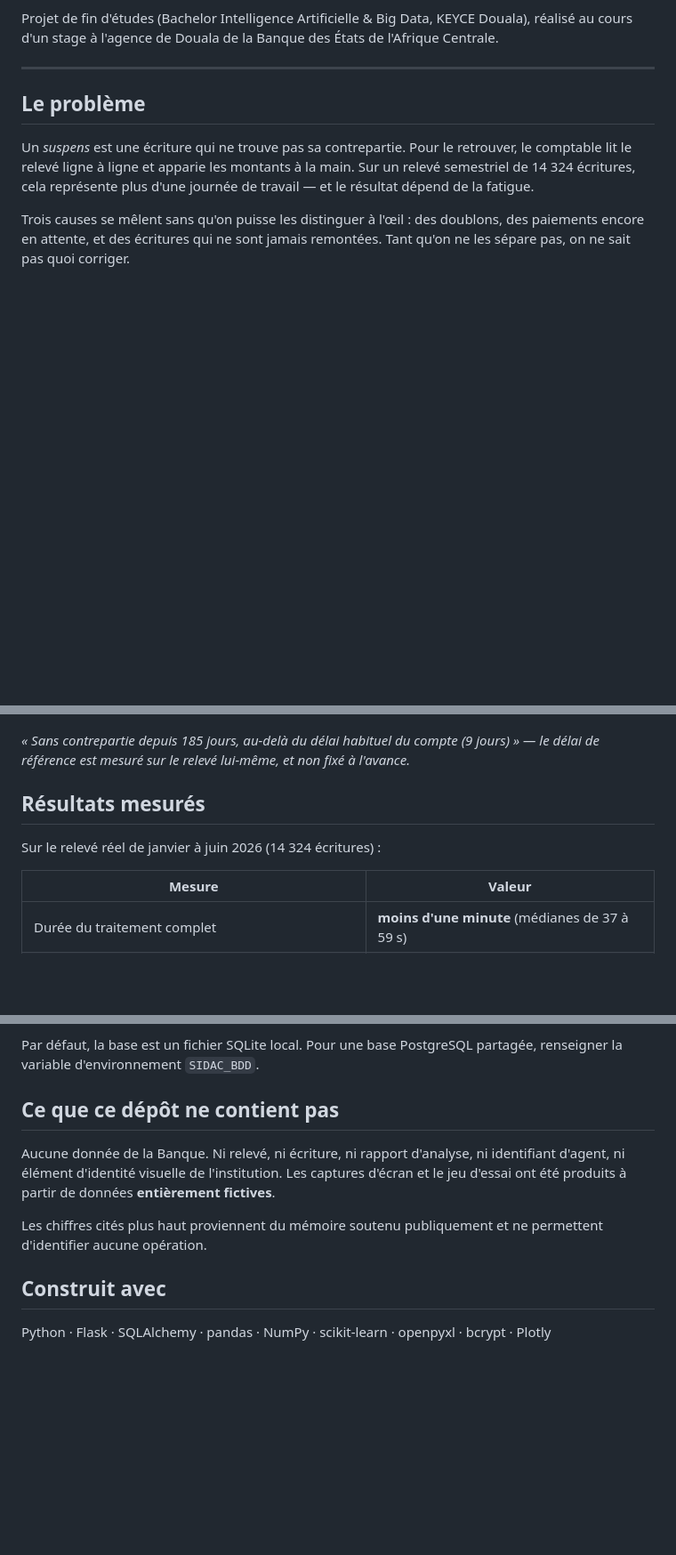
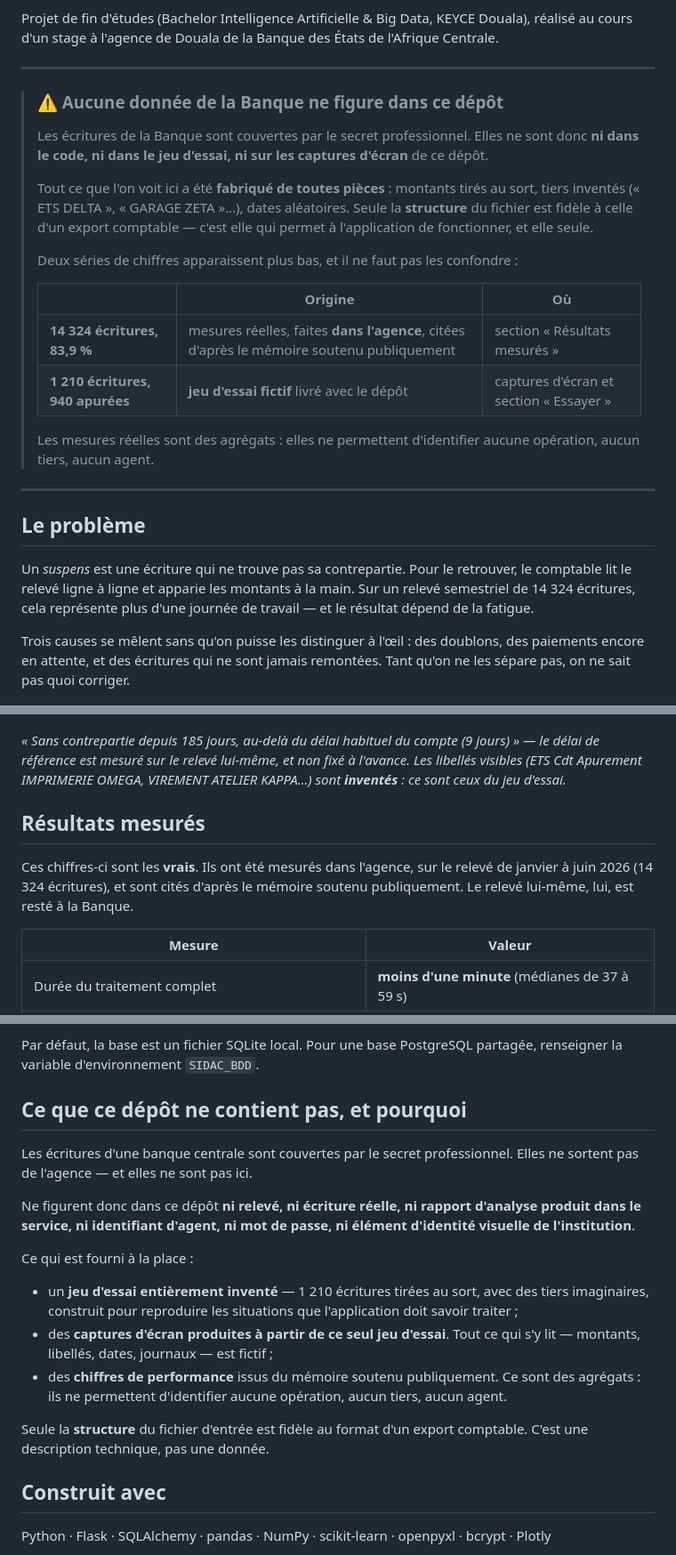
Before and after one commit to Chris-oliver01/SIDAC, a Markdown page: README.md, 3 parts joined by grey strips. Shown at 89% size. Rendered like a GitHub page; blank space fills up the shorter version.

Commit message:
README : distinguer clairement les mesures reelles du jeu d'essai fictif

```diff
--- a/README.md
+++ b/README.md
@@ -12,6 +12,30 @@ d'un comptable, qui garde le dernier mot.
 Projet de fin d'études (Bachelor Intelligence Artificielle & Big Data, KEYCE
 Douala), réalisé au cours d'un stage à l'agence de Douala de la Banque des États
 de l'Afrique Centrale.
+
+---
+
+> ### ⚠️ Aucune donnée de la Banque ne figure dans ce dépôt
+>
+> Les écritures de la Banque sont couvertes par le secret professionnel. Elles
+> ne sont donc **ni dans le code, ni dans le jeu d'essai, ni sur les captures
+> d'écran** de ce dépôt.
+>
+> Tout ce que l'on voit ici a été **fabriqué de toutes pièces** : montants tirés
+> au sort, tiers inventés (« ETS DELTA », « GARAGE ZETA »…), dates aléatoires.
+> Seule la **structure** du fichier est fidèle à celle d'un export comptable —
+> c'est elle qui permet à l'application de fonctionner, et elle seule.
+>
+> Deux séries de chiffres apparaissent plus bas, et il ne faut pas les
+> confondre :
+>
+> | | Origine | Où |
+> |---|---|---|
+> | **14 324 écritures, 83,9 %** | mesures réelles, faites **dans l'agence**, citées d'après le mémoire soutenu publiquement | section « Résultats mesurés » |
+> | **1 210 écritures, 940 apurées** | **jeu d'essai fictif** livré avec le dépôt | captures d'écran et section « Essayer » |
+>
+> Les mesures réelles sont des agrégats : elles ne permettent d'identifier
+> aucune opération, aucun tiers, aucun agent.
 
 ---
 
@@ -58,11 +83,14 @@ propose une formulation que le comptable reprend, corrige ou refuse.
 
 *« Sans contrepartie depuis 185 jours, au-delà du délai habituel du compte
 (9 jours) » — le délai de référence est mesuré sur le relevé lui-même, et non
-fixé à l'avance.*
+fixé à l'avance. Les libellés visibles (ETS Cdt Apurement IMPRIMERIE OMEGA,
+VIREMENT ATELIER KAPPA…) sont **inventés** : ce sont ceux du jeu d'essai.*
 
 ## Résultats mesurés
 
-Sur le relevé réel de janvier à juin 2026 (14 324 écritures) :
+Ces chiffres-ci sont les **vrais**. Ils ont été mesurés dans l'agence, sur le
+relevé de janvier à juin 2026 (14 324 écritures), et sont cités d'après le
+mémoire soutenu publiquement. Le relevé lui-même, lui, est resté à la Banque.
 
 | Mesure | Valeur |
 |---|---|
@@ -127,15 +155,28 @@ remontées et quelques montants franchement hors norme. L'analyse en retient
 Par défaut, la base est un fichier SQLite local. Pour une base PostgreSQL
 partagée, renseigner la variable d'environnement `SIDAC_BDD`.
 
-## Ce que ce dépôt ne contient pas
+## Ce que ce dépôt ne contient pas, et pourquoi
 
-Aucune donnée de la Banque. Ni relevé, ni écriture, ni rapport d'analyse, ni
-identifiant d'agent, ni élément d'identité visuelle de l'institution. Les
-captures d'écran et le jeu d'essai ont été produits à partir de données
-**entièrement fictives**.
+Les écritures d'une banque centrale sont couvertes par le secret professionnel.
+Elles ne sortent pas de l'agence — et elles ne sont pas ici.
 
-Les chiffres cités plus haut proviennent du mémoire soutenu publiquement et ne
-permettent d'identifier aucune opération.
+Ne figurent donc dans ce dépôt **ni relevé, ni écriture réelle, ni rapport
+d'analyse produit dans le service, ni identifiant d'agent, ni mot de passe, ni
+élément d'identité visuelle de l'institution**.
+
+Ce qui est fourni à la place :
+
+- un **jeu d'essai entièrement inventé** — 1 210 écritures tirées au sort, avec
+  des tiers imaginaires, construit pour reproduire les situations que
+  l'application doit savoir traiter ;
+- des **captures d'écran produites à partir de ce seul jeu d'essai**. Tout ce
+  qui s'y lit — montants, libellés, dates, journaux — est fictif ;
+- des **chiffres de performance** issus du mémoire soutenu publiquement. Ce sont
+  des agrégats : ils ne permettent d'identifier aucune opération, aucun tiers,
+  aucun agent.
+
+Seule la **structure** du fichier d'entrée est fidèle au format d'un export
+comptable. C'est une description technique, pas une donnée.
 
 ## Construit avec
 
```
Also changed, not shown: other parts of README.md (+3 -2 lines).
